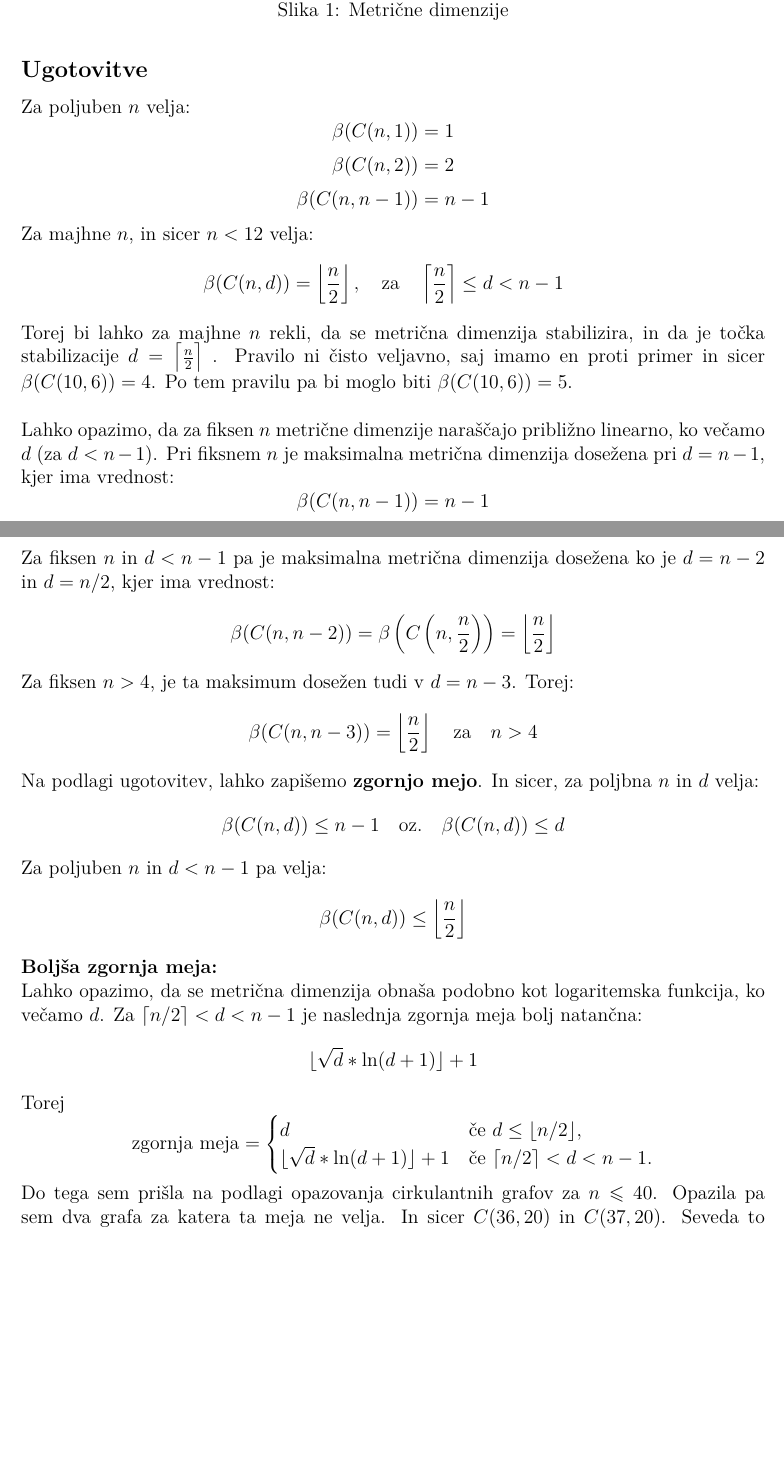
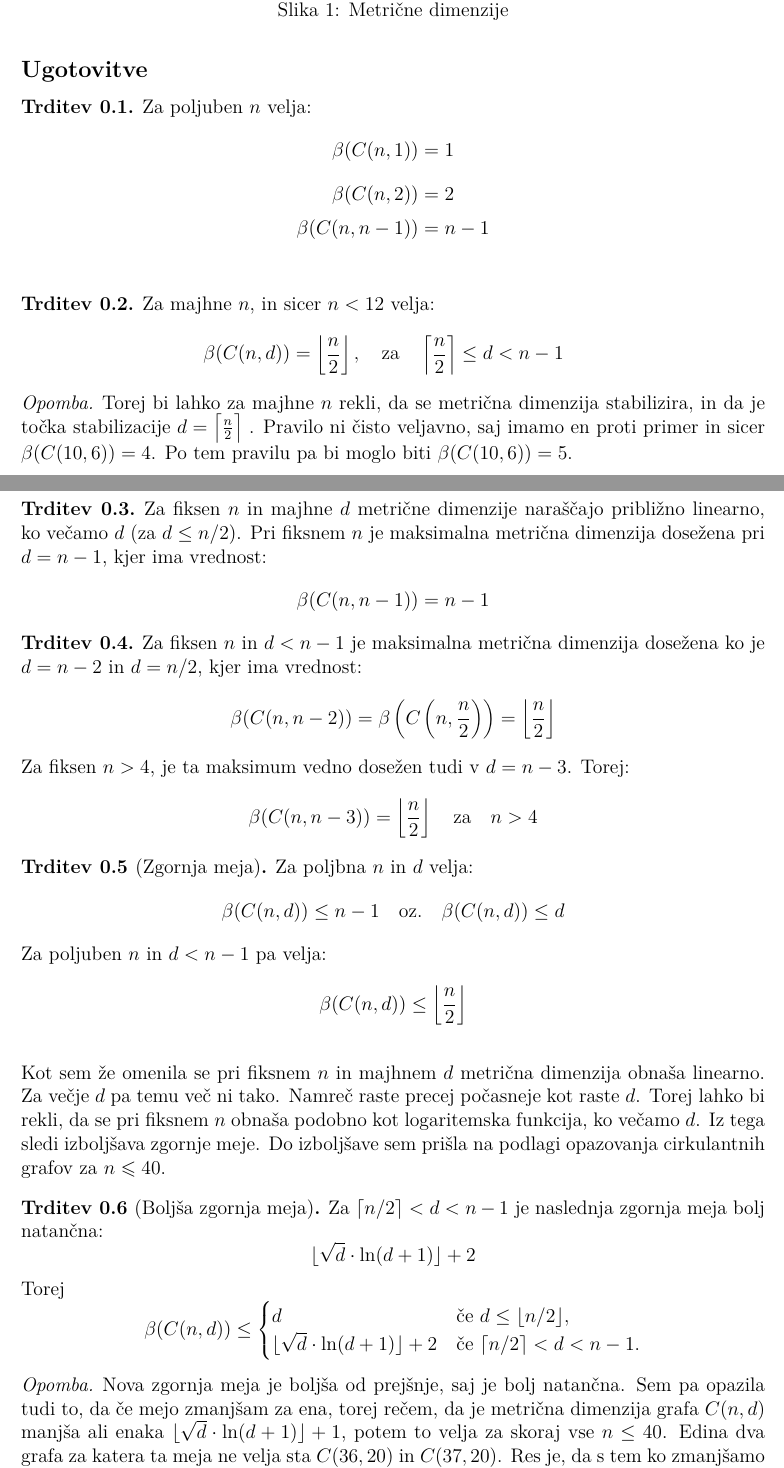
Before and after one commit to aljazbratusa/metric-dimension-directed-graphs, a LaTeX document (porocilo.tex): two parts of pages 5 and 6 of 7 before the commit and two parts of pages 5 and 6 of 8 after it, joined at a grey line, cut so that both start at the same text, the shorter picture padded with empty space. Compiled offline with pdfLaTeX.

Commit message:
dodatek boljse zgornje meje

```diff
--- a/porocilo.tex
+++ b/porocilo.tex
@@ -290,64 +291,84 @@ Za poljuben $n$ velja:
     \beta(C(n, n-1)) = n-1
 \]
 
+\end{trditev}
+
+\bigskip
+\begin{trditev}
 \noindent
 Za majhne $n$, in sicer $n < 12$ velja:
 \[
     \beta(C(n, d)) = \left\lfloor \frac{n}{2} \right\rfloor, \quad \text{za} \quad \left\lceil \frac{n}{2} \right\rceil \leq d < n-1 \quad
 \]
+\end{trditev}
+\begin{opomba}
 \noindent
 Torej bi lahko za majhne $n$ rekli, da se metrična dimenzija stabilizira, in da je točka stabilizacije $ d = \left\lceil \frac{n}{2} \right\rceil$ .
 Pravilo ni čisto veljavno, saj imamo en proti primer in sicer $\beta(C(10, 6)) = 4$. Po tem pravilu pa bi moglo biti $\beta(C(10, 6)) = 5$.
 \\
 
-\par
-\noindent
-Lahko opazimo, da za fiksen $n$ metrične dimenzije naraščajo približno linearno, ko večamo $d$ (za $d < n-1$).
+\end{opomba}
+
+
+\begin{trditev}
+Za fiksen $n$ in majhne $d$ metrične dimenzije naraščajo približno linearno, ko večamo $d$ (za $d \leq n/2 $).
 Pri fiksnem $n$ je maksimalna metrična dimenzija dosežena pri $d = n - 1$, kjer ima vrednost:
 \[
     \beta(C(n, n-1)) = n-1
 \]
+\end{trditev}
 
-\noindent
-Za fiksen $n$ in $d < n - 1$ pa je maksimalna metrična dimenzija dosežena ko je $d = n -2$ in $d = n/2$,
+\begin{trditev}
+Za fiksen $n$ in $d < n - 1$  je maksimalna metrična dimenzija dosežena ko je $d = n -2$ in $d = n/2$,
 kjer ima vrednost:
 \[
     \beta(C(n, n-2)) = \beta\left(C\left(n, \frac{n}{2}\right)\right) = \left\lfloor \frac{n}{2} \right\rfloor
 \]
-
-\noindent
-Za fiksen $n > 4$, je ta maksimum dosežen tudi v $d = n - 3$. Torej:
+Za fiksen $n > 4$, je ta maksimum vedno dosežen tudi v $d = n - 3$. Torej:
 \[
     \beta(C(n, n-3)) = \left\lfloor \frac{n}{2} \right\rfloor \quad \text{za} \quad n > 4
 \]
-\noindent
-Na podlagi ugotovitev, lahko zapišemo \textbf{zgornjo mejo}. In sicer, za poljbna $n$ in $d$ velja:
+\end{trditev}
+
+\begin{trditev}[Zgornja meja]
+Za poljbna $n$ in $d$ velja:
 \[\beta(C(n,d)) \leq n - 1 \quad \text{oz.} \quad  \beta(C(n,d)) \leq d\]
 \noindent
 Za poljuben $n$ in $d < n-1$ pa velja:
 \[\beta(C(n ,d)) \leq \left\lfloor \frac{n}{2} \right\rfloor\]
+\end{trditev}
 
-\par
+\bigskip
 \noindent
-\textbf{Boljša zgornja meja:}\\
+Kot sem že omenila se pri fiksnem $n$ in majhnem $d$ metrična dimenzija obnaša linearno.
+Za večje $d$ pa temu več ni tako. Namreč raste precej počasneje kot raste $d$.
+Torej lahko bi rekli, da se pri fiksnem $n$ obnaša podobno kot logaritemska funkcija, ko večamo $d$.
+Iz tega sledi izboljšava zgornje meje.
 \noindent
-Lahko opazimo, da se metrična dimenzija obnaša podobno kot logaritemska funkcija, ko večamo $d$.
+Do izboljšave sem prišla na podlagi opazovanja cirkulantnih grafov za $n \leqslant 40$.
+
+\begin{trditev}[Boljša zgornja meja]
+
 Za $ \lceil n/2 \rceil < d < n-1$ je naslednja zgornja meja bolj natančna:
-\[ \lfloor \sqrt{d}*\ln(d + 1) \rfloor + 1
+\[ \lfloor \sqrt{d} \cdot \ln(d + 1) \rfloor + 2
 \]
 \noindent
 Torej
 \[
-\text{zgornja meja} =
+\beta(C(n ,d)) \leq
 \begin{cases}
 d & \text{če } d \leq  \lfloor n/2 \rfloor, \\
-\lfloor \sqrt{d}*\ln(d + 1) \rfloor + 1   & \text{če } \lceil n/2 \rceil < d < n-1.
+\lfloor \sqrt{d} \cdot \ln(d + 1) \rfloor + 2   & \text{če } \lceil n/2 \rceil < d < n-1.
 \end{cases}
 \]
 
+\end{trditev}
+
+\begin{opomba}
+Nova zgornja meja je boljša od prejšnje,
+ saj je bolj natančna. Sem pa opazila tudi to, da če mejo zmanjšam za ena, torej rečem, da je metrična dimenzija grafa $C(n, d)$ manjša ali enaka
+ $\lfloor \sqrt{d} \cdot \ln(d + 1) \rfloor + 1$, potem to velja za skoraj vse $n \leq 40$.
+Edina dva grafa za katera ta meja ne velja sta $C(36,20)$ in $C(37,20)$. Res je, da s tem ko zmanjšamo mejo, ta ne velja
+več za vse grafe, je pa tudi res, da ob enem dobimo tudi bolj natančne zgornje meje za vse tiste grafe, kjer je zgornja meja še vedno ustrezna .
+\end{opomba}
 \noindent
-Do tega sem prišla na podlagi opazovanja cirkulantnih grafov za $n \leqslant 40$.
-Opazila pa sem dva grafa za katera ta meja ne velja. In sicer $C(36,20)$ in $C(37,20)$. Seveda
-to lahko hitro rešimo, če zgornjo mejo povečamo za ena, vendar izgubimo na natančnosti pri ostalih grafih.
-\bigskip
-\par
@@ -354,3 +382,6 @@ to lahko hitro rešimo, če zgornjo mejo povečamo za ena, vendar izgubimo na na
+    \label{fig:screenshot}
+\end{figure}
+
 \noindent
 \textbf{Cirkulantni grafi oblike $\mathbf{C( c\cdot d, d )}$}:
 
```
Also changed, not shown: porocilo.pdf, porocilo.tex (14 more changed lines).
